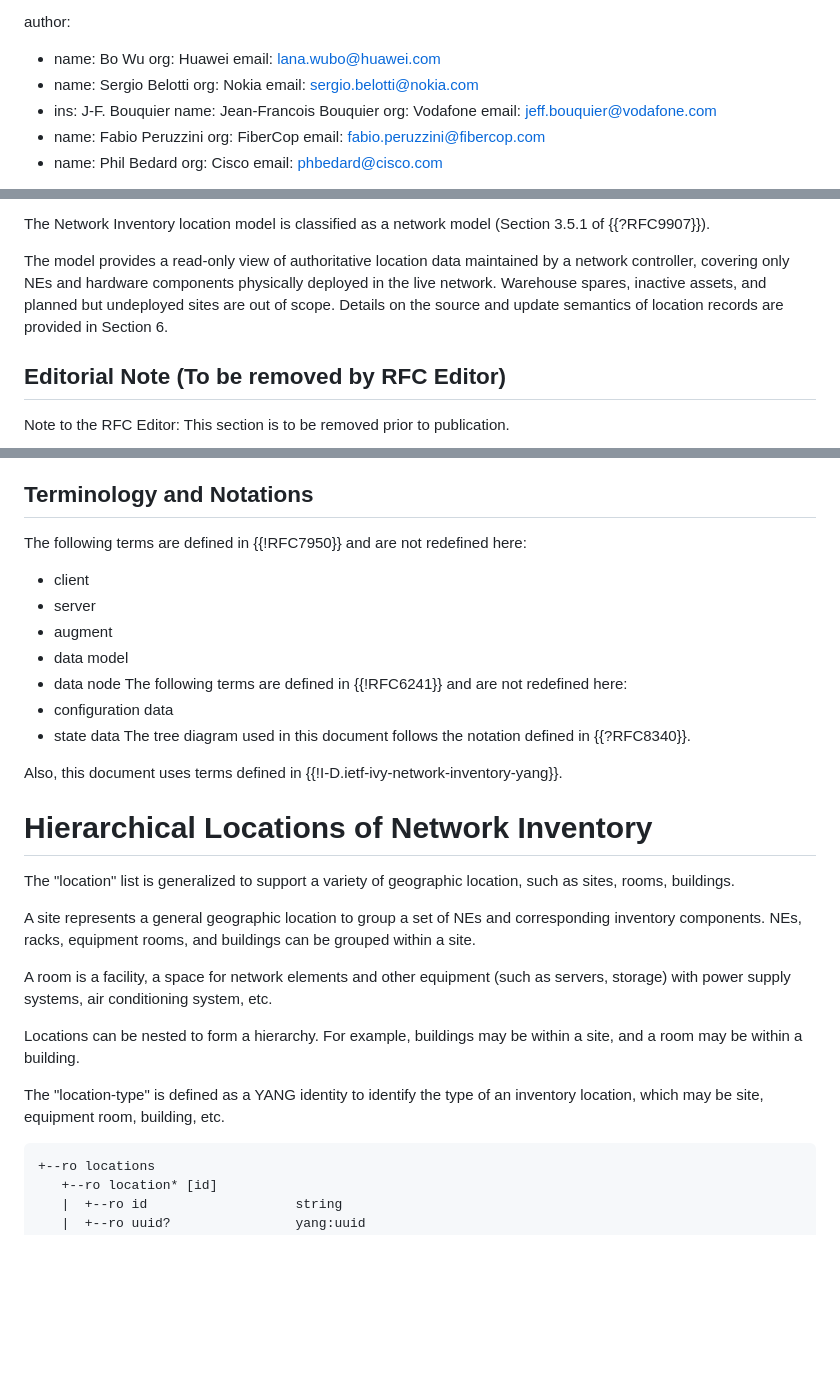
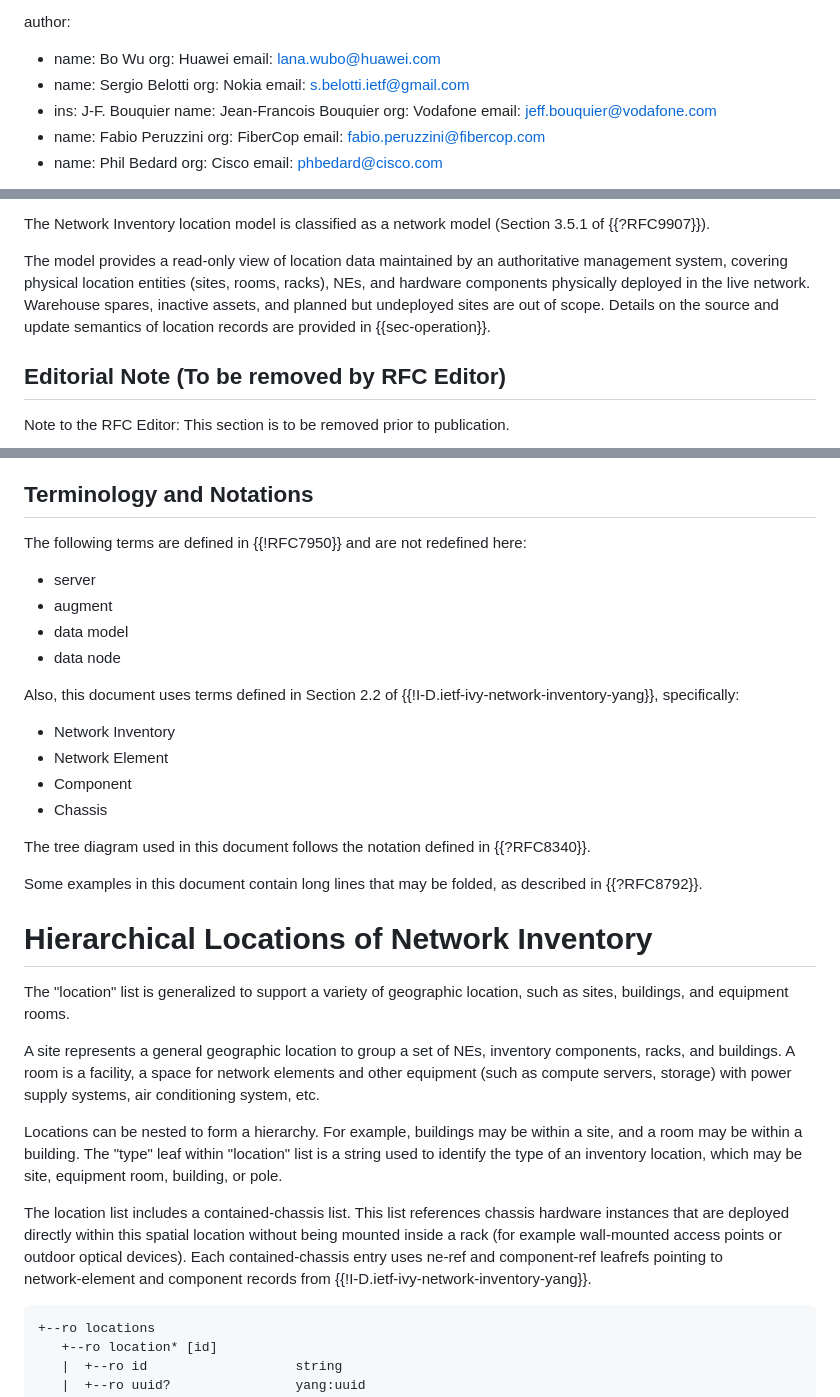
Before and after one commit to ietf-ivy-wg/network-inventory-location, a Markdown page: draft-ietf-ivy-network-inventory-location.md, 3 parts joined by grey strips. Rendered like a GitHub page; blank space fills up the shorter version.

```diff
--- a/draft-ietf-ivy-network-inventory-location.md
+++ b/draft-ietf-ivy-network-inventory-location.md
@@ -27,7 +27,7 @@ author:
 -
     name: Sergio Belotti
     org: Nokia
-    email: sergio.belotti@nokia.com
+    email: s.belotti.ietf@gmail.com
 -
     ins: J-F. Bouquier
     name: Jean-Francois Bouquier
@@ -84,10 +84,10 @@ to attach physical placement context to managed inventory items.
 
 The Network Inventory location model is classified as a network model (Section 3.5.1 of {{?RFC9907}}).
 
-The model provides a read-only view of authoritative location data maintained by a network controller,
-covering only NEs and hardware components physically deployed in the live network.
+The model provides a read-only view of location data maintained by an authoritative management system,
+covering physical location entities (sites, rooms, racks), NEs, and hardware components physically deployed in the live network.
 Warehouse spares, inactive assets, and planned but undeployed sites are out of scope.
-Details on the source and update semantics of location records are provided in Section 6.
+Details on the source and update semantics of location records are provided in {{sec-operation}}.
 
 ## Editorial Note (To be removed by RFC Editor)
 
@@ -105,39 +105,45 @@ Please apply the following replacements:
 The following terms are defined in {{!RFC7950}} and are not
 redefined here:
 
-*  client
 *  server
 *  augment
 *  data model
 *  data node
-The following terms are defined in {{!RFC6241}} and are not redefined
-here:
-*  configuration data
-*  state data
+
+Also, this document uses terms defined in Section 2.2 of {{!I-D.ietf-ivy-network-inventory-yang}}, specifically:
+
+*  Network Inventory
+*  Network Element
+*  Component
+*  Chassis
+
 The tree diagram used in this document follows the notation defined
 in {{?RFC8340}}.
 
- Also, this document uses terms defined in {{!I-D.ietf-ivy-network-inventory-yang}}.
+Some examples in this document contain long lines that may be folded, as described in {{?RFC8792}}.
 
 # Hierarchical Locations of Network Inventory
 
 The "location" list is generalized to support a variety of geographic
-location, such as sites, rooms, buildings.
+location, such as sites, buildings, and equipment rooms.
 
-A site represents a general geographic location to group a set of NEs
-and corresponding inventory components. NEs, racks, equipment rooms,
-and buildings can be grouped within a site.
-
-A room is a facility, a space for network elements and other
-equipment (such as servers, storage) with power supply systems, air
-conditioning system, etc.
+A site represents a general geographic location to group a set of NEs,
+inventory components, racks, and buildings. A room is a facility,
+a space for network elements and other equipment (such as compute
+servers, storage) with power supply systems, air conditioning system, etc.
 
 Locations can be nested to form a hierarchy. For example, buildings
 may be within a site, and a room may be within a building.
+The "type" leaf within "location" list is a string used to identify the
+type of an inventory location, which may be site, equipment room,
+building, or pole.
 
-The "location-type" is defined as a YANG identity to identify the
-type of an inventory location, which may be site, equipment room,
-building, etc.
+The location list includes a contained‑chassis list. This list references
+chassis hardware instances that are deployed directly within this spatial
+location without being mounted inside a rack (for example wall‑mounted access
+points or outdoor optical devices). Each contained‑chassis entry uses ne‑ref and
+component‑ref leafrefs pointing to network‑element and component records from
+{{!I-D.ietf-ivy-network-inventory-yang}}.
 
 ~~~~ ascii-art
 +--ro locations
```
Also changed, not shown: other parts of draft-ietf-ivy-network-inventory-location.md (+56 -50 lines).
